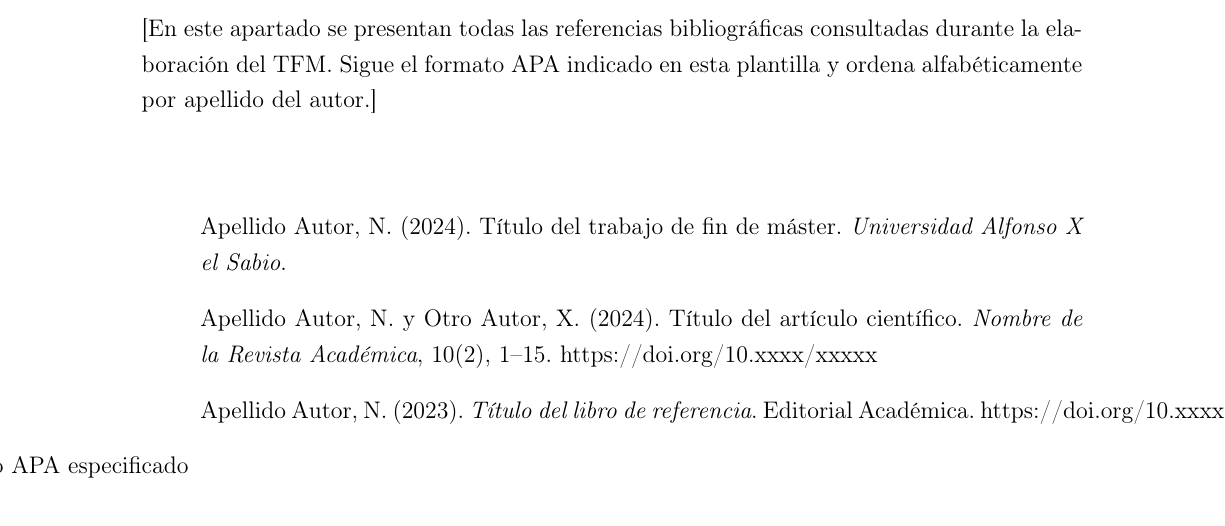
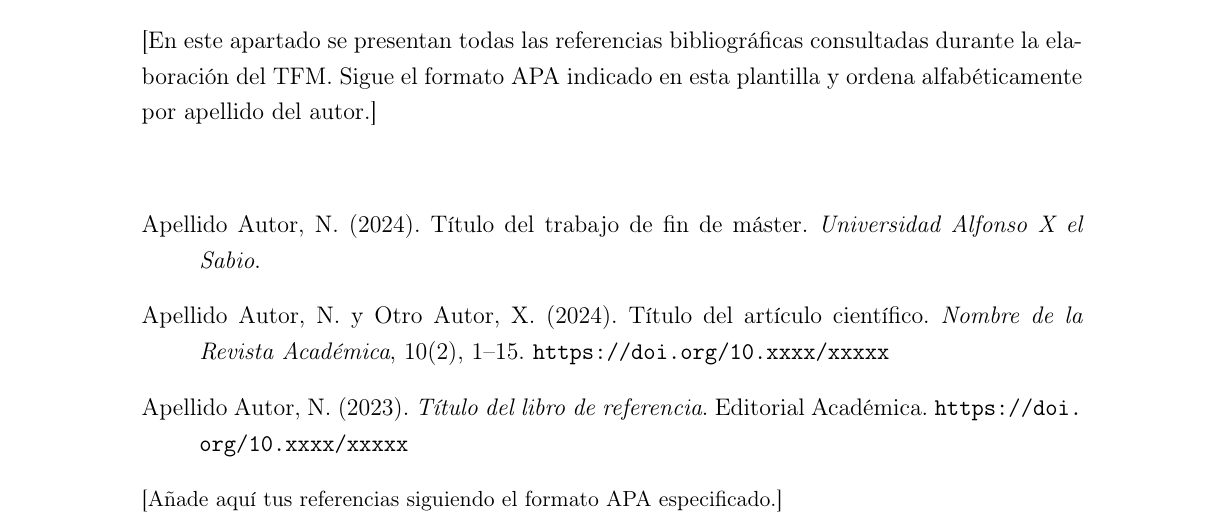
Before and after one commit to edujbarrios/plantilla_tfm_muia_uax, a LaTeX document (main.tex): part of page 10 of 11, cut so that both start at the same text. Compiled offline with pdfLaTeX.

Commit message:
minor fixes on readme and template design

```diff
--- a/main.tex
+++ b/main.tex
@@ -85,17 +85,20 @@ apellido del autor.]
 \vspace{1cm}
 
 % Formato APA con sangría francesa
-\setlength{\parindent}{-0.4in}
-\setlength{\leftskip}{0.4in}
-\setlength{\parskip}{0.15cm}
+\setlength{\parindent}{0pt}
+\setlength{\parskip}{0.35cm}
 
-\begin{itemize}[label={}]
-    \item Apellido Autor, N. (2024). Título del trabajo de fin de máster. \textit{Universidad Alfonso X el Sabio}.
+\begin{hangparas}{0.4in}{1}
+Apellido Autor, N. (2024). Título del trabajo de fin de máster. \textit{Universidad Alfonso X el Sabio}.
+\end{hangparas}
 
-    \item Apellido Autor, N. y Otro Autor, X. (2024). Título del artículo científico. \textit{Nombre de la Revista Académica}, 10(2), 1--15. https://doi.org/10.xxxx/xxxxx
+\begin{hangparas}{0.4in}{1}
+Apellido Autor, N. y Otro Autor, X. (2024). Título del artículo científico. \textit{Nombre de la Revista Académica}, 10(2), 1--15. \url{https://doi.org/10.xxxx/xxxxx}
+\end{hangparas}
 
-    \item Apellido Autor, N. (2023). \textit{Título del libro de referencia}. Editorial Académica. https://doi.org/10.xxxx/xxxxx
+\begin{hangparas}{0.4in}{1}
+Apellido Autor, N. (2023). \textit{Título del libro de referencia}. Editorial Académica. \url{https://doi.org/10.xxxx/xxxxx}
+\end{hangparas}
 
-    \item [Añade aquí tus referencias siguiendo el formato APA especificado]
-\end{itemize}
+{\small [Añade aquí tus referencias siguiendo el formato APA especificado.]}
 
```
Also changed, not shown: README.md, main.tex (4 more changed lines).
